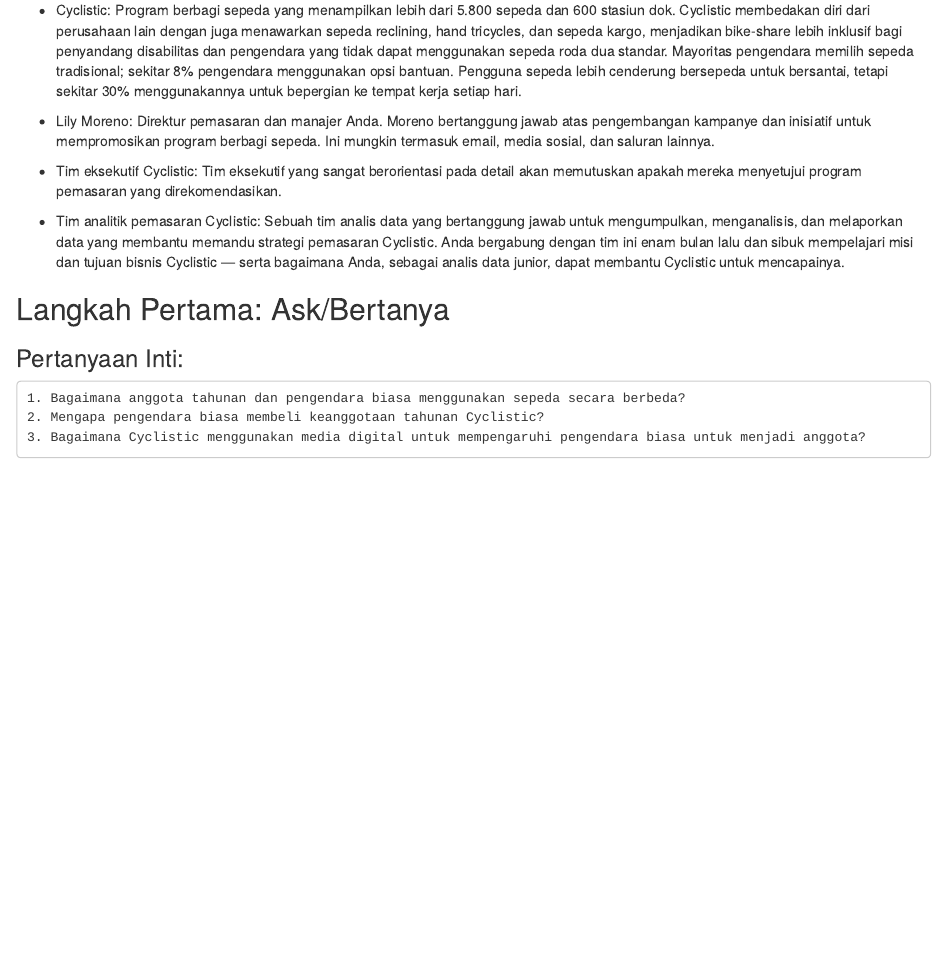
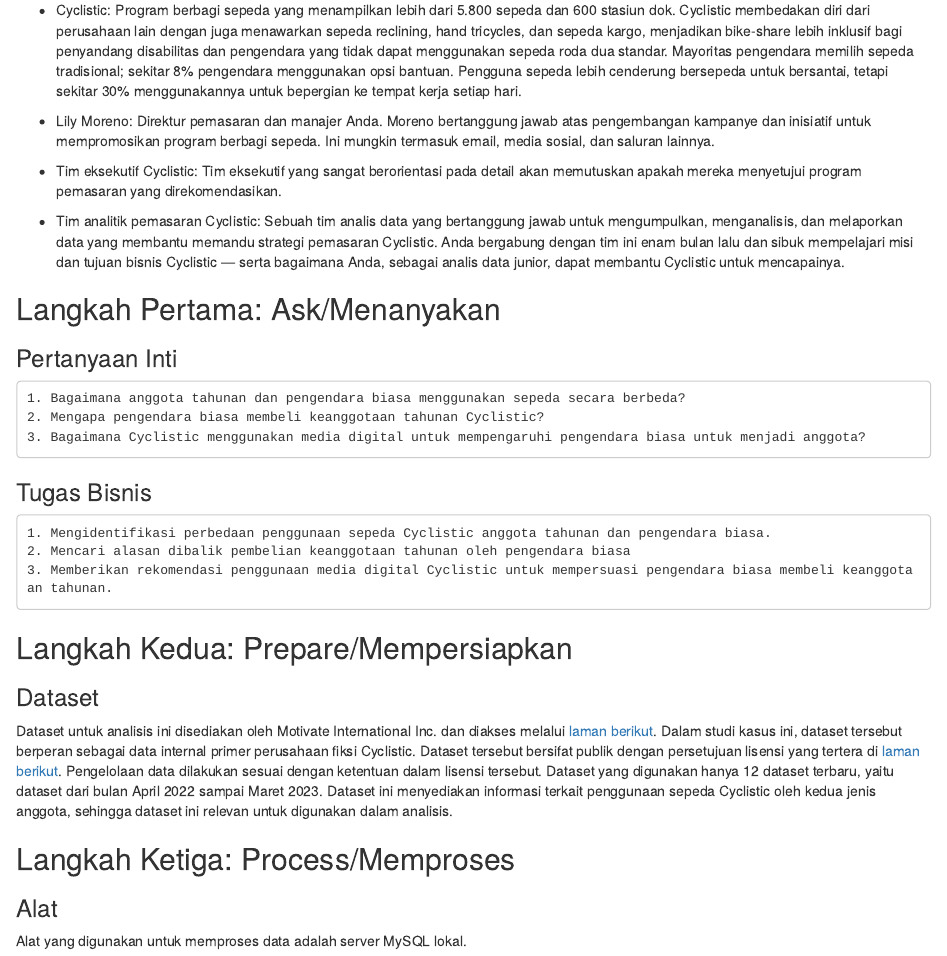
Before and after one commit to eavelie/GoogleDataAnalytics-CaseStudy1, an R Markdown document (index.Rmd): the page in a window 1100 px wide, from 1170 px down. The pictures show the output file index.html that the author committed with the source, opened offline.

Commit message:
Updated documentation files.

```diff
--- a/index.Rmd
+++ b/index.Rmd
@@ -42,8 +42,20 @@
 
 * Tim analitik pemasaran Cyclistic: Sebuah tim analis data yang bertanggung jawab untuk mengumpulkan, menganalisis, dan melaporkan data yang membantu memandu strategi pemasaran Cyclistic. Anda bergabung dengan tim ini enam bulan lalu dan sibuk mempelajari misi dan tujuan bisnis Cyclistic — serta bagaimana Anda, sebagai analis data junior, dapat membantu Cyclistic untuk mencapainya.
 
-## Langkah Pertama: Ask/Bertanya
-### Pertanyaan Inti:
+## Langkah Pertama: Ask/Menanyakan
+### Pertanyaan Inti
     1. Bagaimana anggota tahunan dan pengendara biasa menggunakan sepeda secara berbeda?
     2. Mengapa pengendara biasa membeli keanggotaan tahunan Cyclistic?
     3. Bagaimana Cyclistic menggunakan media digital untuk mempengaruhi pengendara biasa untuk menjadi anggota?
+### Tugas Bisnis
+    1. Mengidentifikasi perbedaan penggunaan sepeda Cyclistic anggota tahunan dan pengendara biasa.
+    2. Mencari alasan dibalik pembelian keanggotaan tahunan oleh pengendara biasa
+    3. Memberikan rekomendasi penggunaan media digital Cyclistic untuk mempersuasi pengendara biasa membeli keanggotaan tahunan.
+
+## Langkah Kedua: Prepare/Mempersiapkan
+### Dataset
+Dataset untuk analisis ini disediakan oleh Motivate International Inc. dan diakses melalui [laman berikut](https://divvy-tripdata.s3.amazonaws.com/index.html). Dalam studi kasus ini, dataset tersebut berperan sebagai data internal primer perusahaan fiksi Cyclistic. Dataset tersebut bersifat publik dengan persetujuan lisensi yang tertera di [laman berikut](https://ride.divvybikes.com/data-license-agreement). Pengelolaan data dilakukan sesuai dengan ketentuan dalam lisensi tersebut. Dataset yang digunakan hanya 12 dataset terbaru, yaitu dataset dari bulan April 2022 sampai Maret 2023. Dataset ini menyediakan informasi terkait penggunaan sepeda Cyclistic oleh kedua jenis anggota, sehingga dataset ini relevan untuk digunakan dalam analisis.
+
+## Langkah Ketiga: Process/Memproses
+### Alat
+Alat yang digunakan untuk memproses data adalah server MySQL lokal.
```
Also changed, not shown: index.html.
